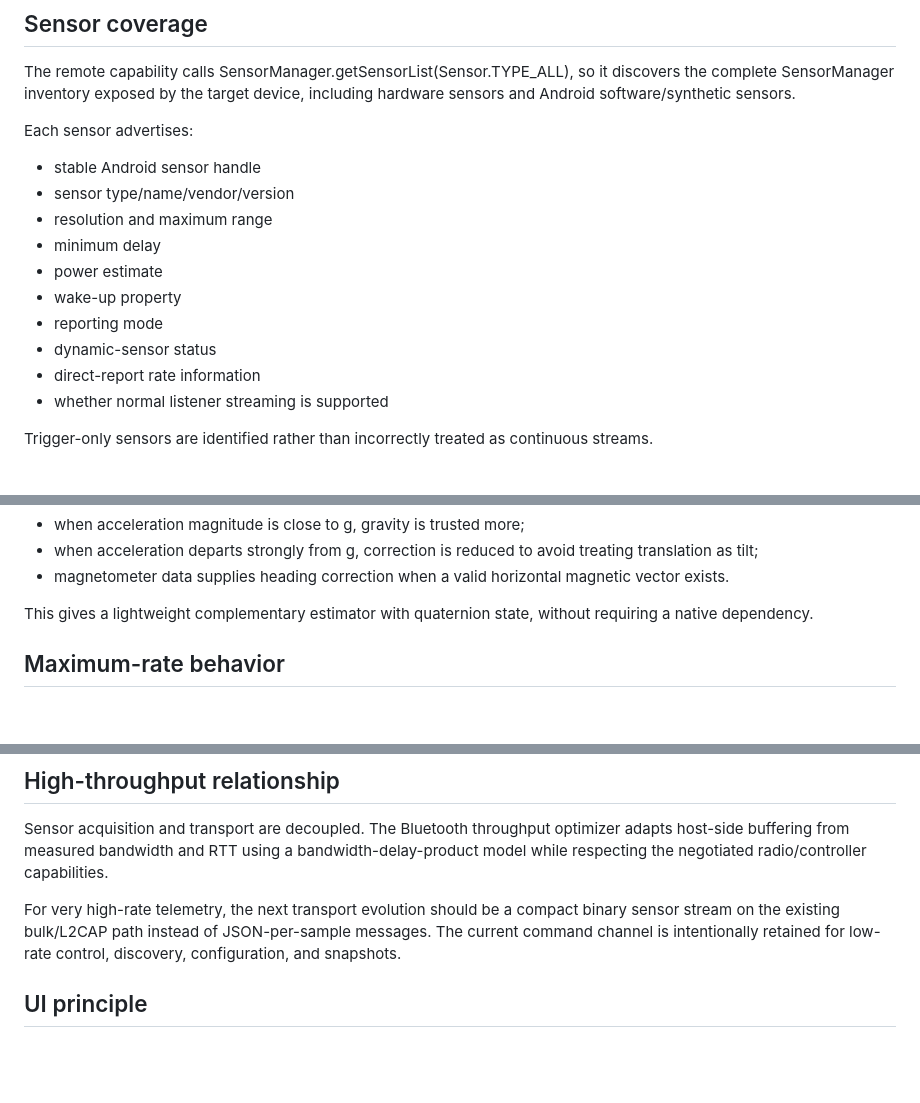
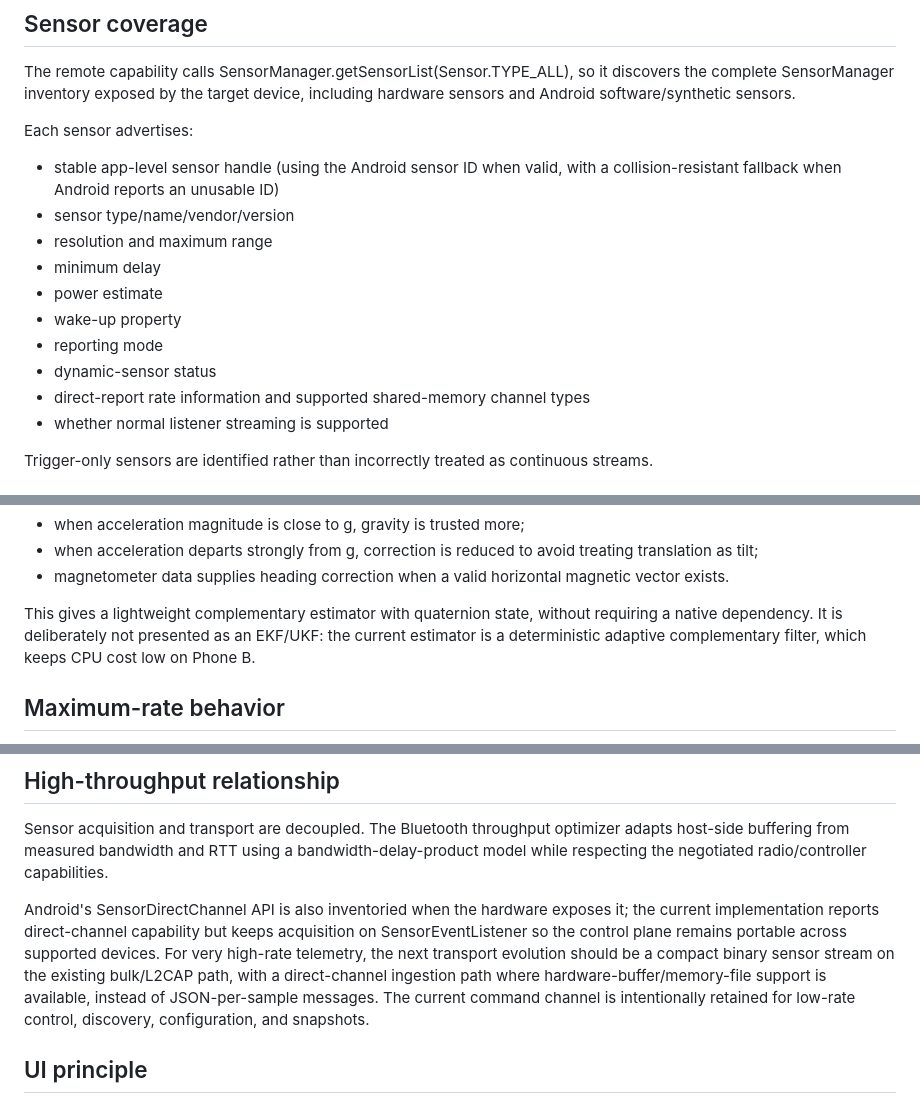
Before and after one commit to jeevesh415/blutooth-connector, a Markdown page: docs/DEEP_REMOTE_SENSOR_CONTROL.md, 3 parts joined by grey strips. GitHub-like rendering; blank space fills up the shorter version.

Commit message:
Document hardened sensor capability model

```diff
--- a/docs/DEEP_REMOTE_SENSOR_CONTROL.md
+++ b/docs/DEEP_REMOTE_SENSOR_CONTROL.md
@@ -23,7 +23,7 @@ The remote capability calls SensorManager.getSensorList(Sensor.TYPE_ALL), so it
 
 Each sensor advertises:
 
-- stable Android sensor handle
+- stable app-level sensor handle (using the Android sensor ID when valid, with a collision-resistant fallback when Android reports an unusable ID)
 - sensor type/name/vendor/version
 - resolution and maximum range
 - minimum delay
@@ -31,7 +31,7 @@ Each sensor advertises:
 - wake-up property
 - reporting mode
 - dynamic-sensor status
-- direct-report rate information
+- direct-report rate information and supported shared-memory channel types
 - whether normal listener streaming is supported
 
 Trigger-only sensors are identified rather than incorrectly treated as continuous streams.
@@ -50,7 +50,7 @@ Accelerometer and magnetometer data provide a slower reference estimate. The fus
 - when acceleration departs strongly from g, correction is reduced to avoid treating translation as tilt;
 - magnetometer data supplies heading correction when a valid horizontal magnetic vector exists.
 
-This gives a lightweight complementary estimator with quaternion state, without requiring a native dependency.
+This gives a lightweight complementary estimator with quaternion state, without requiring a native dependency. It is deliberately not presented as an EKF/UKF: the current estimator is a deterministic adaptive complementary filter, which keeps CPU cost low on Phone B.
 
 ## Maximum-rate behavior
 
@@ -85,7 +85,7 @@ The project should treat these as separate deployment profiles rather than assum
 
 Sensor acquisition and transport are decoupled. The Bluetooth throughput optimizer adapts host-side buffering from measured bandwidth and RTT using a bandwidth-delay-product model while respecting the negotiated radio/controller capabilities.
 
-For very high-rate telemetry, the next transport evolution should be a compact binary sensor stream on the existing bulk/L2CAP path instead of JSON-per-sample messages. The current command channel is intentionally retained for low-rate control, discovery, configuration, and snapshots.
+Android's SensorDirectChannel API is also inventoried when the hardware exposes it; the current implementation reports direct-channel capability but keeps acquisition on SensorEventListener so the control plane remains portable across supported devices. For very high-rate telemetry, the next transport evolution should be a compact binary sensor stream on the existing bulk/L2CAP path, with a direct-channel ingestion path where hardware-buffer/memory-file support is available, instead of JSON-per-sample messages. The current command channel is intentionally retained for low-rate control, discovery, configuration, and snapshots.
 
 ## UI principle
 
```
